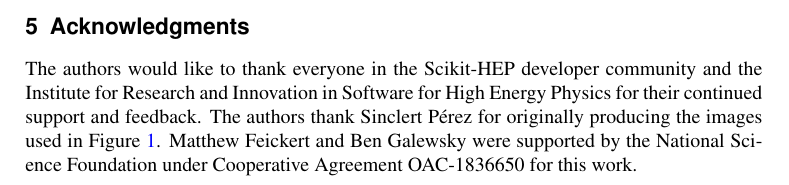
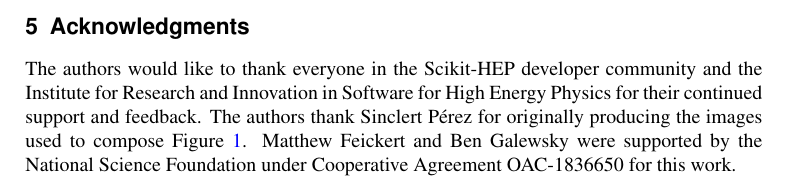
Before and after one commit to matthewfeickert/pyhf-funcX-CHEP-2021-proposal, a LaTeX document (CHEP_2021_proposal.tex, which reads src/acknowledgments.tex): part of page 6 of 9, cut so that both start at the same text. Compiled offline with pdfLaTeX.

Commit message:
Clarify image

```diff
--- a/src/acknowledgments.tex
+++ b/src/acknowledgments.tex
@@ -1,5 +1,5 @@
 \section{Acknowledgments}\label{sec:acknowledgements}
 
 The authors would like to thank everyone in the Scikit-HEP developer community and the Institute for Research and Innovation in Software for High Energy Physics for their continued support and feedback.
-The authors thank Sinclert P{\'e}rez for originally producing the images used in~\Cref{fig:infrastructure_perspective}.
+The authors thank Sinclert P{\'e}rez for originally producing the images used to compose~\Cref{fig:infrastructure_perspective}.
 Matthew Feickert and Ben Galewsky were supported by the National Science Foundation under Cooperative Agreement OAC-1836650 for this work.
```
